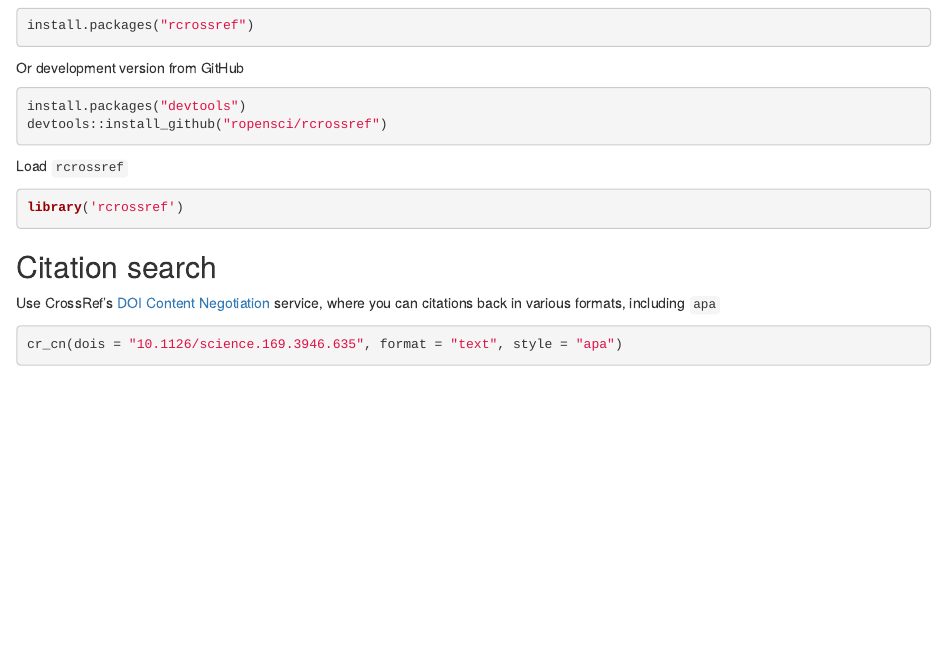
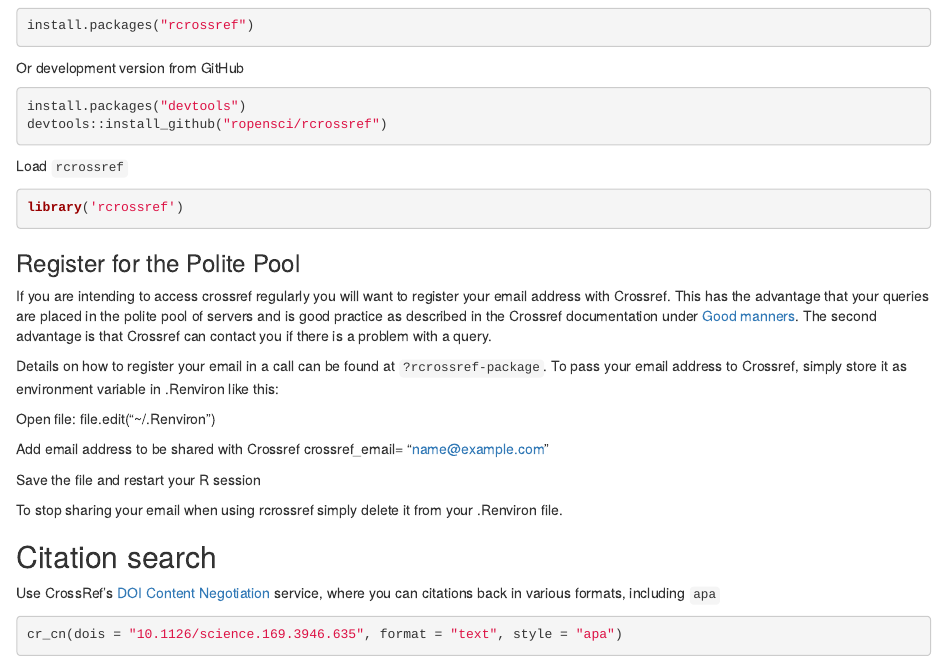
Before and after one commit to ropensci/rcrossref, an R Markdown document (README.Rmd): the page in a window 1100 px wide, from 340 px down. Rendered offline with R 4.5, knitr and Pandoc, with nearby package versions; some code elsewhere in the file could not run offline; badge pictures from the web are left out.

Commit message:
add polite pool to read me

````diff
--- a/README.Rmd
+++ b/README.Rmd
@@ -50,6 +50,19 @@
 library('rcrossref')
 ```
 
+### Register for the Polite Pool
+
+If you are intending to access crossref regularly you will want to register your email address with Crossref. This has the advantage that your queries are placed in the polite pool of servers and is good practice as described in the Crossref documentation under [Good manners](https://github.com/CrossRef/rest-api-doc). The second advantage is that Crossref can contact you if there is a problem with a query.
+
+Details on how to register your email in a call can be found at `?rcrossref-package`. To pass your email address to Crossref, simply store it as environment variable in .Renviron like this:
+
+Open file: file.edit("~/.Renviron")
+
+Add email address to be shared with Crossref crossref_email= "name@example.com"
+
+Save the file and restart your R session
+
+To stop sharing your email when using rcrossref simply delete it from your .Renviron file.
 
 ## Citation search
 
````
